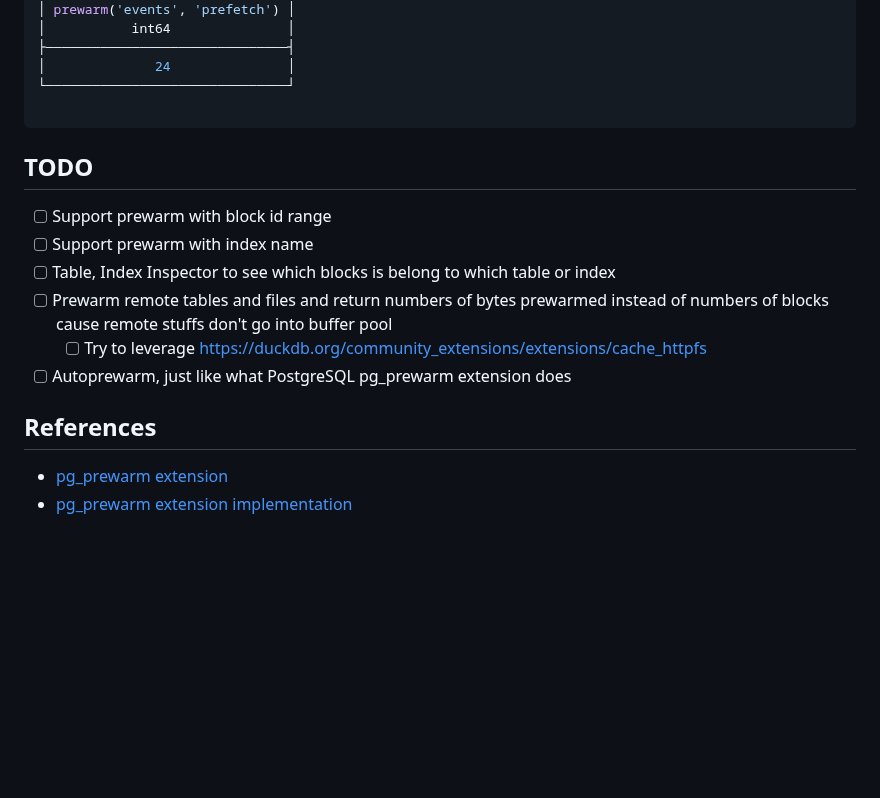
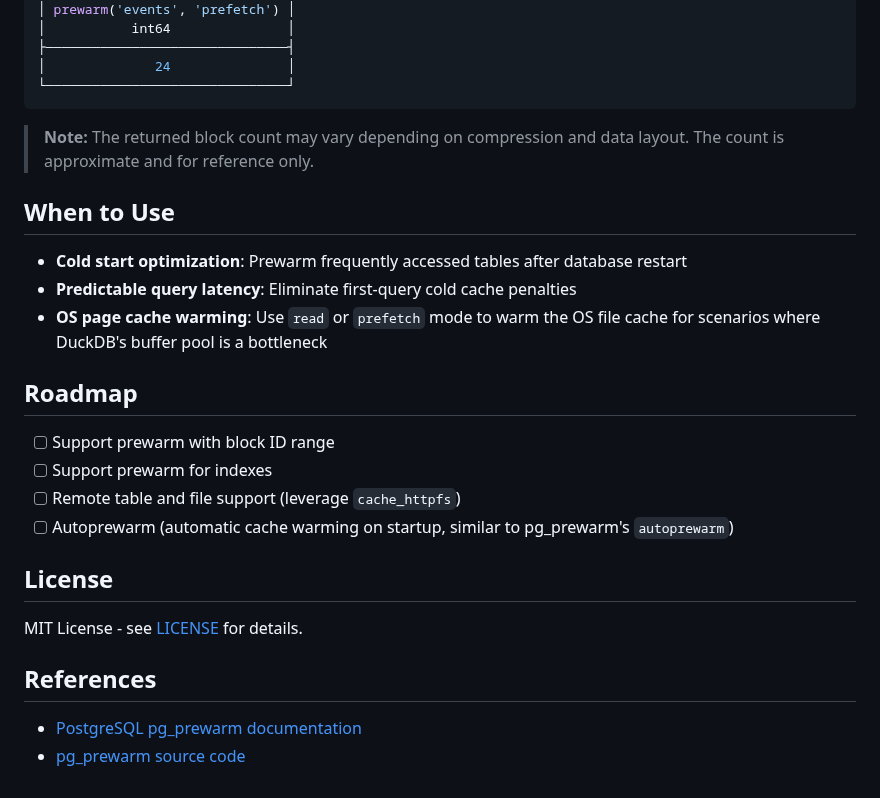
Before and after one commit to dentiny/duckdb-cache-prewarm, a Markdown page: README.md, the part around one of its changes. Drawn GitHub-style; blank space fills up the shorter version.

````diff
--- a/README.md
+++ b/README.md
@@ -67,18 +105,28 @@ SELECT prewarm('events', 'prefetch');
 ├───────────────────────────────┤
 │              24               │
 └───────────────────────────────┘
-
 ```
 
-## TODO
+> **Note:** The returned block count may vary depending on compression and data layout. The count is approximate and for reference only.
 
-- [ ] Support prewarm with block id range
-- [ ] Support prewarm with index name
-- [ ] Table, Index Inspector to see which blocks is belong to which table or index
-- [ ] Prewarm remote tables and files and return numbers of bytes prewarmed instead of numbers of blocks cause remote stuffs don't go into buffer pool
-  - [ ] Try to leverage https://duckdb.org/community_extensions/extensions/cache_httpfs
-- [ ] Autoprewarm, just like what PostgreSQL pg_prewarm extension does
+## When to Use
+
+- **Cold start optimization**: Prewarm frequently accessed tables after database restart
+- **Predictable query latency**: Eliminate first-query cold cache penalties
+- **OS page cache warming**: Use `read` or `prefetch` mode to warm the OS file cache for scenarios where DuckDB's buffer pool is a bottleneck
+
+## Roadmap
+
+- [ ] Support prewarm with block ID range
+- [ ] Support prewarm for indexes
+- [ ] Remote table and file support (leverage `cache_httpfs`)
+- [ ] Autoprewarm (automatic cache warming on startup, similar to pg_prewarm's `autoprewarm`)
+
+## License
+
+MIT License - see [LICENSE](LICENSE) for details.
 
 ## References
-- [pg_prewarm extension](https://www.postgresql.org/docs/current/pgprewarm.html)
-- [pg_prewarm extension implementation](https://github.com/postgres/postgres/tree/master/contrib/pg_prewarm)
+
+- [PostgreSQL pg_prewarm documentation](https://www.postgresql.org/docs/current/pgprewarm.html)
+- [pg_prewarm source code](https://github.com/postgres/postgres/tree/master/contrib/pg_prewarm)
````
Also changed, not shown: other parts of README.md (+42 -4 lines), docs/img/clickbench_perf.png (added), docs/img/clickbench_prewarm.png (added).
